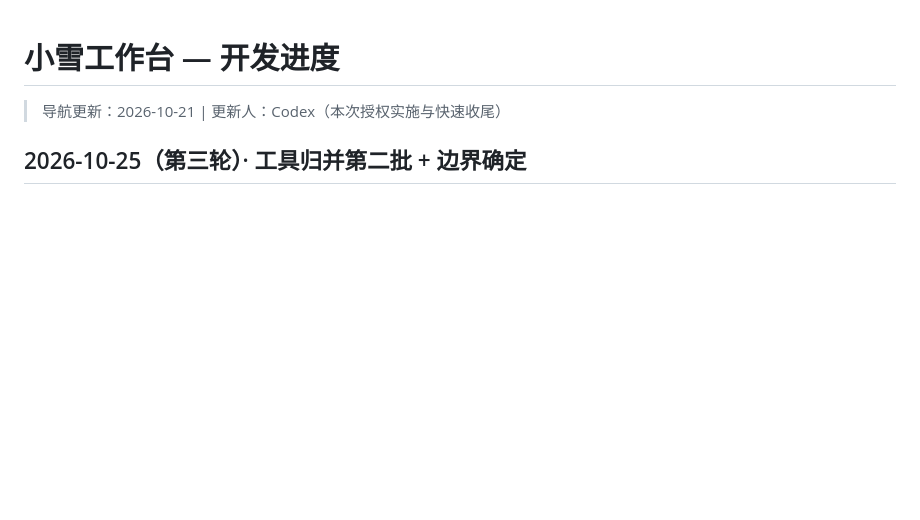
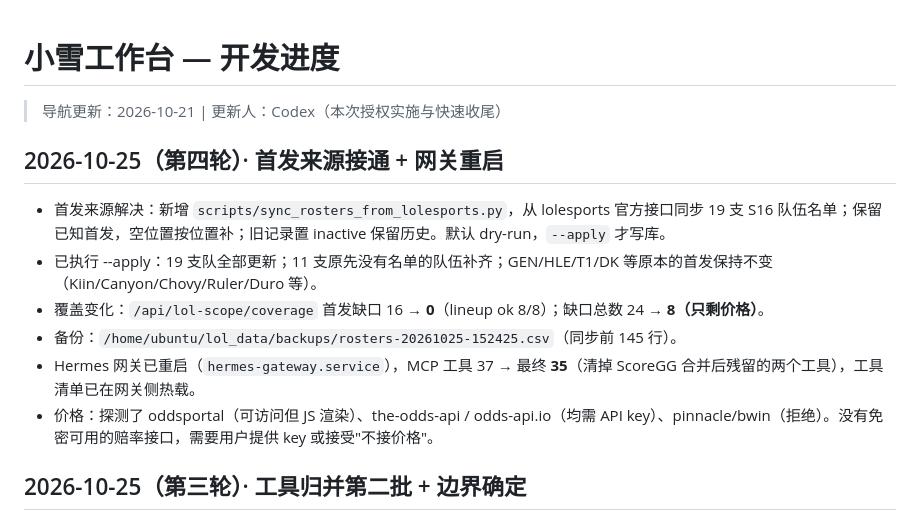
Before and after one commit to avalonlin000/xiaoxue-web, a Markdown page: memory-bank/progress.md, the part around the change. GitHub-like rendering; blank space fills up the shorter version.

Commit message:
docs(progress): roster source + gateway restart

```diff
--- a/memory-bank/progress.md
+++ b/memory-bank/progress.md
@@ -1,6 +1,15 @@
 # 小雪工作台 — 开发进度
 
 > 导航更新：2026-10-21 | 更新人：Codex（本次授权实施与快速收尾）
+
+## 2026-10-25（第四轮）· 首发来源接通 + 网关重启
+
+- 首发来源解决：新增 `scripts/sync_rosters_from_lolesports.py`，从 lolesports 官方接口同步 19 支 S16 队伍名单；保留已知首发，空位置按位置补；旧记录置 inactive 保留历史。默认 dry-run，`--apply` 才写库。
+- 已执行 --apply：19 支队全部更新；11 支原先没有名单的队伍补齐；GEN/HLE/T1/DK 等原本的首发保持不变（Kiin/Canyon/Chovy/Ruler/Duro 等）。
+- 覆盖变化：`/api/lol-scope/coverage` 首发缺口 16 → **0**（lineup ok 8/8）；缺口总数 24 → **8（只剩价格）**。
+- 备份：`/home/ubuntu/lol_data/backups/rosters-20261025-152425.csv`（同步前 145 行）。
+- Hermes 网关已重启（`hermes-gateway.service`），MCP 工具 37 → 最终 **35**（清掉 ScoreGG 合并后残留的两个工具），工具清单已在网关侧热载。
+- 价格：探测了 oddsportal（可访问但 JS 渲染）、the-odds-api / odds-api.io（均需 API key）、pinnacle/bwin（拒绝）。没有免密可用的赔率接口，需要用户提供 key 或接受"不接价格"。
 
 ## 2026-10-25（第三轮）· 工具归并第二批 + 边界确定
 
```
